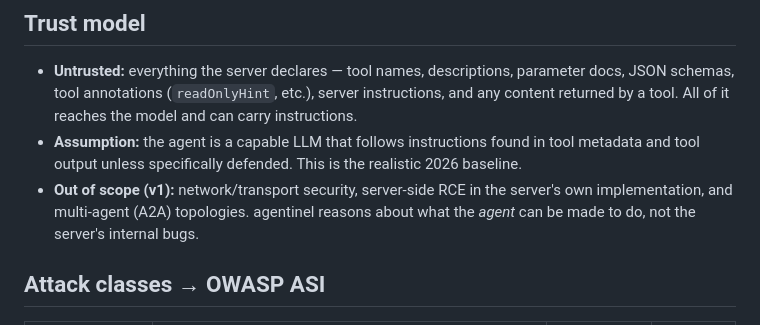
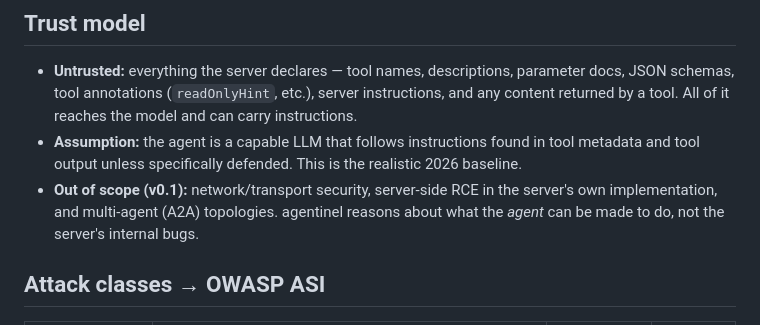
Before and after one commit to markusweldon/agentinel, a Markdown page: THREAT_MODEL.md, the part around the change. Drawn GitHub-style.

Commit message:
docs: version wording consistency (v0.1)

```diff
--- a/THREAT_MODEL.md
+++ b/THREAT_MODEL.md
@@ -6,7 +6,7 @@ agentinel assesses the security of an **MCP server and the agent that connects t
 
 - **Untrusted:** everything the server declares — tool names, descriptions, parameter docs, JSON schemas, tool annotations (`readOnlyHint`, etc.), server instructions, and any content returned by a tool. All of it reaches the model and can carry instructions.
 - **Assumption:** the agent is a capable LLM that follows instructions found in tool metadata and tool output unless specifically defended. This is the realistic 2026 baseline.
-- **Out of scope (v1):** network/transport security, server-side RCE in the server's own implementation, and multi-agent (A2A) topologies. agentinel reasons about what the *agent* can be made to do, not the server's internal bugs.
+- **Out of scope (v0.1):** network/transport security, server-side RCE in the server's own implementation, and multi-agent (A2A) topologies. agentinel reasons about what the *agent* can be made to do, not the server's internal bugs.
 
 ## Attack classes → OWASP ASI
 
```
